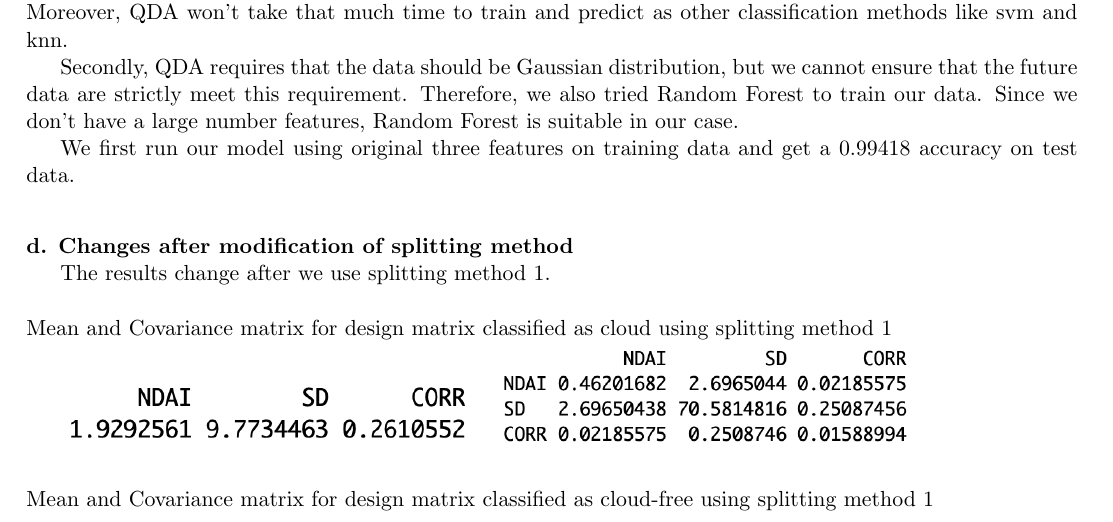
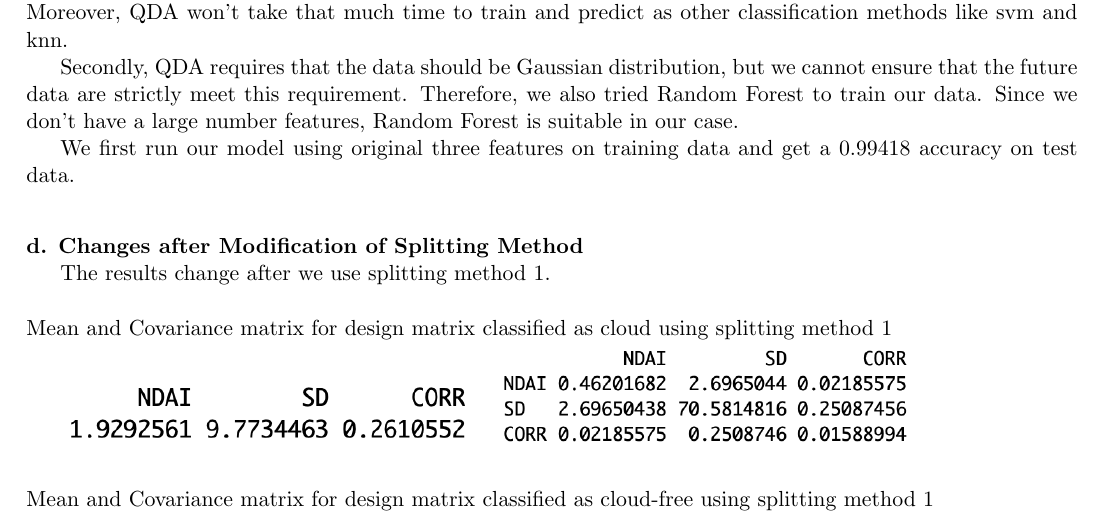
Before and after one commit to WinnieGao/Project2_Git, a LaTeX document (new_report.tex): part of page 10 of 11, cut so that both start at the same text. Compiled offline with pdfLaTeX; a LaTeX package or settings file that is missing is left out.

Commit message:
add more 4(d) again

```diff
--- a/new_report.tex
+++ b/new_report.tex
@@ -266,7 +266,8 @@ We first run our model using original three features on training data and get a
 
 \vspace{0.3cm}
 \mbox{}\\
-\textbf{d. Changes after modification of splitting method}
+\textbf{d. Changes after Modification of Splitting Method}
+
 
 The results change after we use splitting method 1.
 
```
Also changed, not shown: new_report-concordance.tex (+1 -1 lines), 3 other files.
